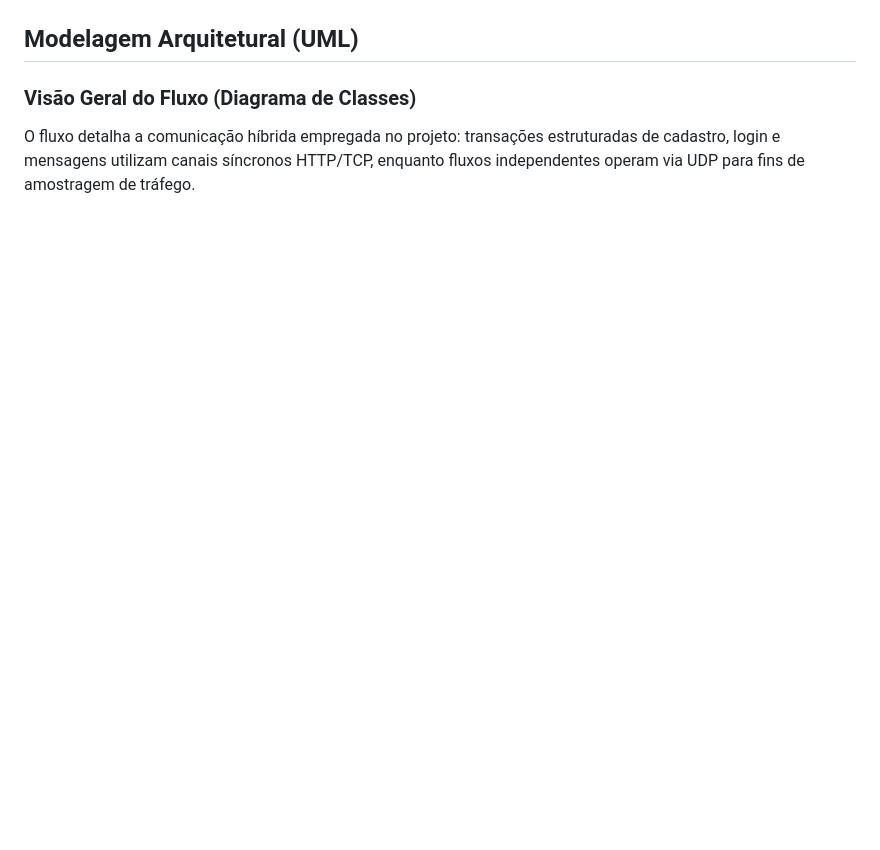
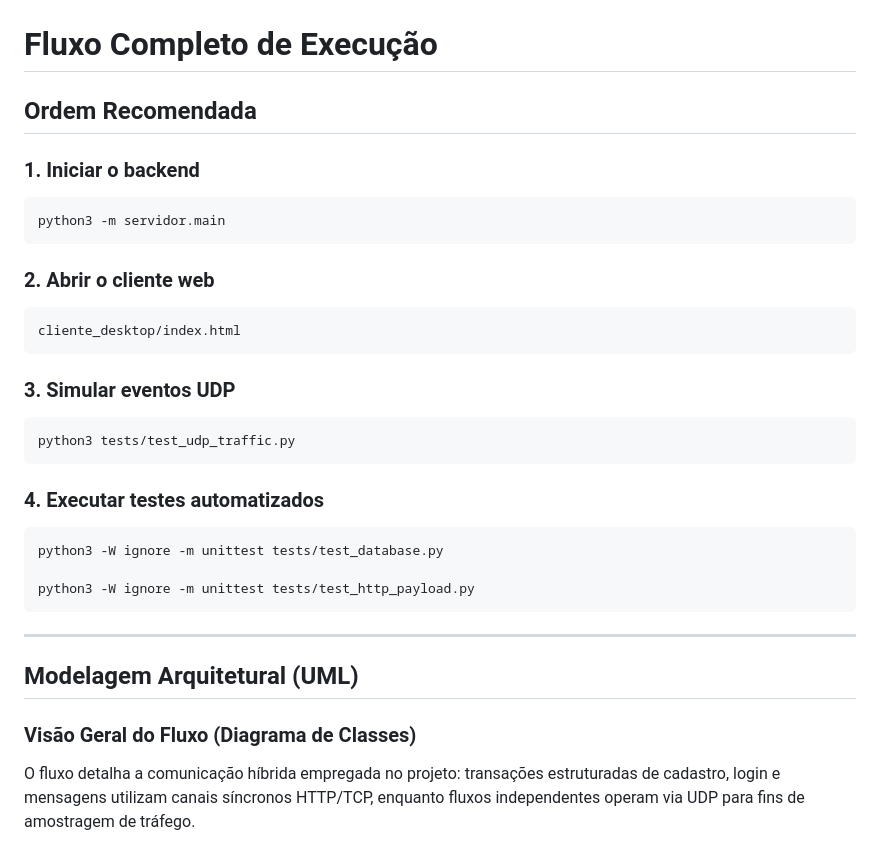
Before and after one commit to nicolascoqueiro/cic-socketstudy, a Markdown page: README.md, the part around one of its changes. GitHub-like rendering; blank space fills up the shorter version.

Commit message:
Alterações no README

````diff
--- a/README.md
+++ b/README.md
@@ -31,3 +188,34 @@ O projeto consiste em um **Sistema de Chat Híbrido Multiusuário** baseado na a
+# Fluxo Completo de Execução
+
+## Ordem Recomendada
+
+### 1. Iniciar o backend
+
+```bash
+python3 -m servidor.main
+```
+
+### 2. Abrir o cliente web
+
+```text
+cliente_desktop/index.html
+```
+
+### 3. Simular eventos UDP
+
+```bash
+python3 tests/test_udp_traffic.py
+```
+
+### 4. Executar testes automatizados
+
+```bash
+python3 -W ignore -m unittest tests/test_database.py
+
+python3 -W ignore -m unittest tests/test_http_payload.py
+```
+
+---
 ## Modelagem Arquitetural (UML)
 
 ### Visão Geral do Fluxo (Diagrama de Classes)
````
Also changed, not shown: other parts of README.md (+157 -0 lines).
